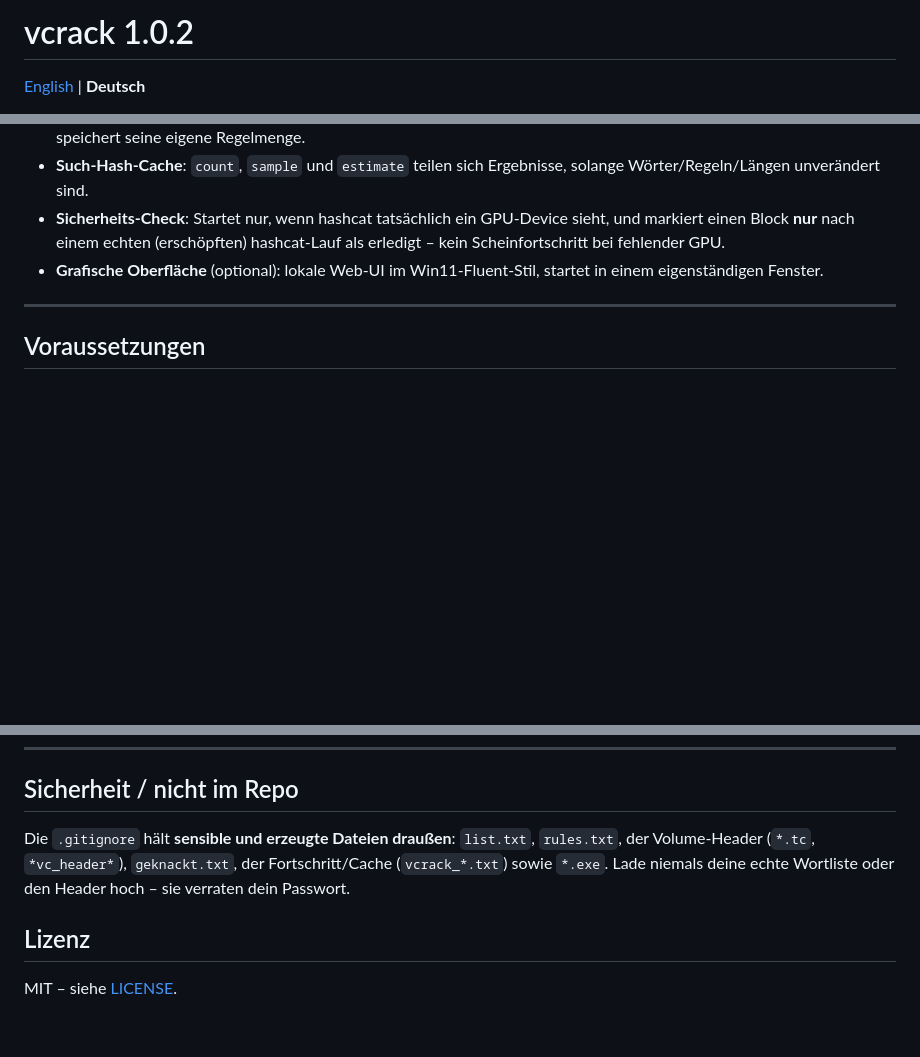
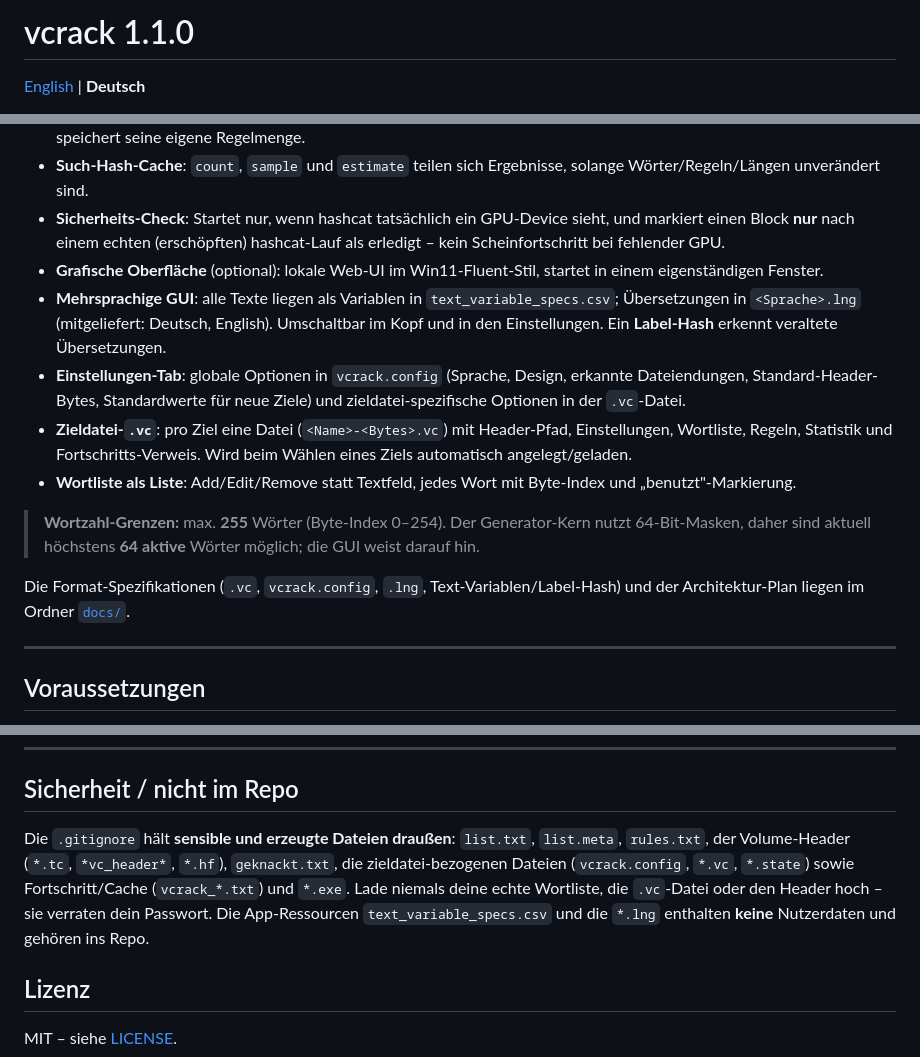
Before and after one commit to Schregorius/vCrack, a Markdown page: README-DE.md, 3 parts joined by grey strips. Rendered like a GitHub page; blank space fills up the shorter version.

```diff
--- a/README-DE.md
+++ b/README-DE.md
@@ -1,4 +1,4 @@
-# vcrack 1.0.2
+# vcrack 1.1.0
 
 [English](README.md) | **Deutsch**
 
@@ -28,6 +28,14 @@ Suchraum von „unendlich" auf „machbar".
 - **Such-Hash-Cache**: `count`, `sample` und `estimate` teilen sich Ergebnisse, solange Wörter/Regeln/Längen unverändert sind.
 - **Sicherheits-Check**: Startet nur, wenn hashcat tatsächlich ein GPU-Device sieht, und markiert einen Block **nur** nach einem echten (erschöpften) hashcat-Lauf als erledigt – kein Scheinfortschritt bei fehlender GPU.
 - **Grafische Oberfläche** (optional): lokale Web-UI im Win11-Fluent-Stil, startet in einem eigenständigen Fenster.
+- **Mehrsprachige GUI**: alle Texte liegen als Variablen in `text_variable_specs.csv`; Übersetzungen in `<Sprache>.lng` (mitgeliefert: Deutsch, English). Umschaltbar im Kopf und in den Einstellungen. Ein **Label-Hash** erkennt veraltete Übersetzungen.
+- **Einstellungen-Tab**: globale Optionen in `vcrack.config` (Sprache, Design, erkannte Dateiendungen, Standard-Header-Bytes, Standardwerte für neue Ziele) und zieldatei-spezifische Optionen in der `.vc`-Datei.
+- **Zieldatei-`.vc`**: pro Ziel eine Datei (`<Name>-<Bytes>.vc`) mit Header-Pfad, Einstellungen, Wortliste, Regeln, Statistik und Fortschritts-Verweis. Wird beim Wählen eines Ziels automatisch angelegt/geladen.
+- **Wortliste als Liste**: Add/Edit/Remove statt Textfeld, jedes Wort mit Byte-Index und „benutzt"-Markierung.
+
+> **Wortzahl-Grenzen:** max. **255** Wörter (Byte-Index 0–254). Der Generator-Kern nutzt 64-Bit-Masken, daher sind aktuell höchstens **64 aktive** Wörter möglich; die GUI weist darauf hin.
+
+Die Format-Spezifikationen (`.vc`, `vcrack.config`, `.lng`, Text-Variablen/Label-Hash) und der Architektur-Plan liegen im Ordner [`docs/`](docs/).
 
 ---
 
@@ -200,9 +208,12 @@ Cipher-Kaskade – darum misst vcrack ein H/s je Hash und überträgt es.
 ## Sicherheit / nicht im Repo
 
 Die `.gitignore` hält **sensible und erzeugte Dateien draußen**: `list.txt`,
-`rules.txt`, der Volume-Header (`*.tc`, `*vc_header*`), `geknackt.txt`, der
-Fortschritt/Cache (`vcrack_*.txt`) sowie `*.exe`. Lade niemals deine echte
-Wortliste oder den Header hoch – sie verraten dein Passwort.
+`list.meta`, `rules.txt`, der Volume-Header (`*.tc`, `*vc_header*`, `*.hf`),
+`geknackt.txt`, die zieldatei-bezogenen Dateien (`vcrack.config`, `*.vc`, `*.state`)
+sowie Fortschritt/Cache (`vcrack_*.txt`) und `*.exe`. Lade niemals deine echte
+Wortliste, die `.vc`-Datei oder den Header hoch – sie verraten dein Passwort.
+Die App-Ressourcen `text_variable_specs.csv` und die `*.lng` enthalten **keine**
+Nutzerdaten und gehören ins Repo.
 
 ## Lizenz
 
```
Also changed, not shown: README.md (+16 -5 lines).
